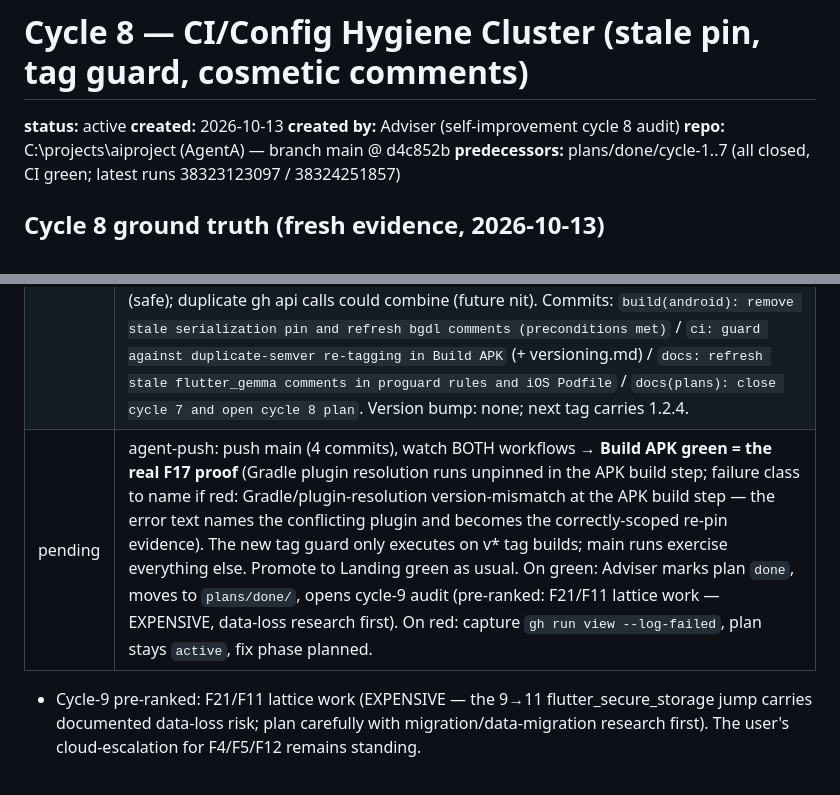
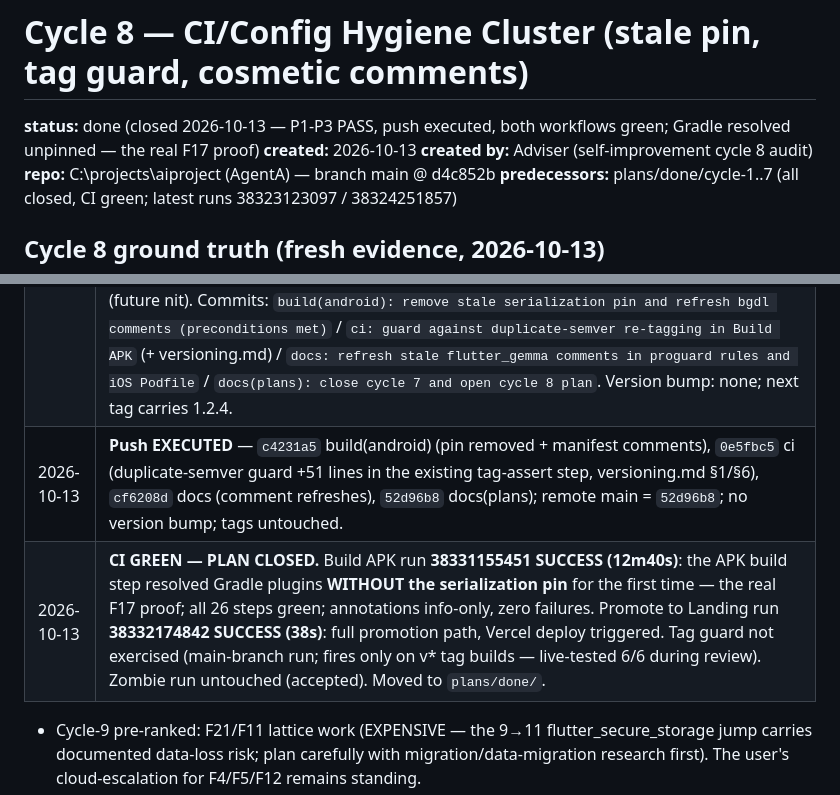
Before and after one commit to Shuash11/AgentA, a Markdown page: plans/done/cycle-8-ci-config-hygiene.md, 2 parts joined by grey strips. Rendered like a GitHub page.

Commit message:
docs(plans): close cycle 8 and open cycle 9 plan

```diff
--- a/plans/cycle-8-ci-config-hygiene.md
+++ b/plans/done/cycle-8-ci-config-hygiene.md
@@ -1,6 +1,6 @@
 # Cycle 8 — CI/Config Hygiene Cluster (stale pin, tag guard, cosmetic comments)
 
-**status:** active
+**status:** done (closed 2026-10-13 — P1-P3 PASS, push executed, both workflows green; Gradle resolved unpinned — the real F17 proof)
 **created:** 2026-10-13
 **created by:** Adviser (self-improvement cycle 8 audit)
 **repo:** C:\projects\aiproject (AgentA) — branch main @ d4c852b
@@ -134,7 +134,8 @@ Ranking rationale: 8 clean cycles; the remaining cheap debt is exactly this clus
 |---|---|
 | 2026-10-13 | Cycle-8 audit recorded; plan created `active` (cluster F17+F15+F22). F22 added from cycle-7 carry-forward. F16/F19 remain accepted-no-action. |
 | 2026-10-13 | **P1-P3 IMPLEMENTED, SINGLE-PASS REVIEW PASS, PUSH APPROVED by Adviser.** Adviser verified per-file: settings.gradle = block removal only; manifest = 2 comment lines with the dataSync declaration byte-identical (CI guard intact); build-apk.yml = duplicate-semver guard INSIDE the existing tag-assert step (peeled-commit handling, 4-branch logic, honest caveat) with the **evidence-backed GITHUB_SHA-premise deviation ratified** (plan's literal mechanism provably couldn't catch the motivating re-tag — GITHUB_SHA on tag pushes IS the peeled commit, empirically confirmed on this repo's runs; live-tested 6/6; Reviewer-ruled sound and necessary); docs/versioning.md §1+§6 now match reality with the residual process rule preserved (never-released force-pushed tags); proguard/Podfile = comment-only (functional content untouched, Reviewer's accepted :16 deviation included); gates re-run — analyze exit 0, format 0 changed, 208/208. Reviewer non-blocking notes recorded: guard fails closed on transient gh api failure (safe); duplicate gh api calls could combine (future nit). Commits: `build(android): remove stale serialization pin and refresh bgdl comments (preconditions met)` / `ci: guard against duplicate-semver re-tagging in Build APK` (+ versioning.md) / `docs: refresh stale flutter_gemma comments in proguard rules and iOS Podfile` / `docs(plans): close cycle 7 and open cycle 8 plan`. Version bump: none; next tag carries 1.2.4. |
-| pending | agent-push: push main (4 commits), watch BOTH workflows → **Build APK green = the real F17 proof** (Gradle plugin resolution runs unpinned in the APK build step; failure class to name if red: Gradle/plugin-resolution version-mismatch at the APK build step — the error text names the conflicting plugin and becomes the correctly-scoped re-pin evidence). The new tag guard only executes on v* tag builds; main runs exercise everything else. Promote to Landing green as usual. On green: Adviser marks plan `done`, moves to `plans/done/`, opens cycle-9 audit (pre-ranked: F21/F11 lattice work — EXPENSIVE, data-loss research first). On red: capture `gh run view --log-failed`, plan stays `active`, fix phase planned. |
+| 2026-10-13 | **Push EXECUTED** — `c4231a5` build(android) (pin removed + manifest comments), `0e5fbc5` ci (duplicate-semver guard +51 lines in the existing tag-assert step, versioning.md §1/§6), `cf6208d` docs (comment refreshes), `52d96b8` docs(plans); remote main = `52d96b8`; no version bump; tags untouched. |
+| 2026-10-13 | **CI GREEN — PLAN CLOSED.** Build APK run **38331155451 SUCCESS (12m40s)**: the APK build step resolved Gradle plugins **WITHOUT the serialization pin** for the first time — the real F17 proof; all 26 steps green; annotations info-only, zero failures. Promote to Landing run **38332174842 SUCCESS (38s)**: full promotion path, Vercel deploy triggered. Tag guard not exercised (main-branch run; fires only on v* tag builds — live-tested 6/6 during review). Zombie run untouched (accepted). Moved to `plans/done/`. |
 
 - Cycle-9 pre-ranked: F21/F11 lattice work (EXPENSIVE — the 9→11 flutter_secure_storage jump carries documented data-loss risk; plan carefully with migration/data-migration research first). The user's cloud-escalation for F4/F5/F12 remains standing.
 - This plan is `done` only when P1-P3 PASS the single review, the push is Adviser-approved and executed, and BOTH workflows are green.
```
Also changed, not shown: plans/cycle-9-secure-storage-lattice.md (added, +133 -0 lines).
